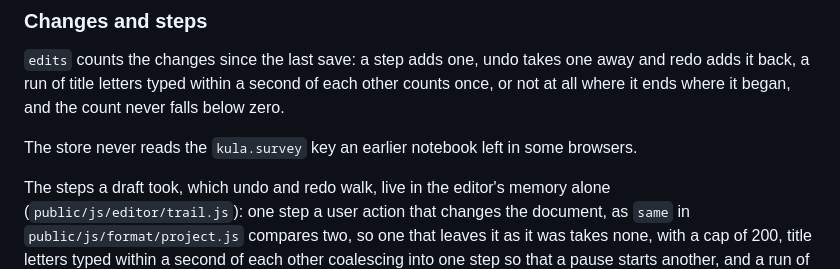
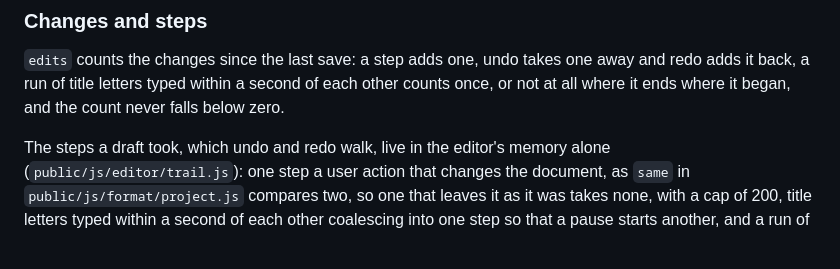
Before and after one commit to RetroAtlas/KulaWorldMap, a Markdown page: docs/editor.md, the part around the change. Rendered like a GitHub page; blank space fills up the shorter version.

Commit message:
Drop the drafts store's line about a key it never reads
The editor's notes on the drafts a browser keeps say that the store
never reads the kula.survey key an earlier notebook left in some
browsers. The line records something the store does not do, for the sake
of a key from the code's past: nothing under public/js or tests names
the key, and the notes give the store's own key where they open on the
store.

The line goes, and "Changes and steps" passes from the count of a
draft's edits straight to the steps it took.

```diff
--- a/docs/editor.md
+++ b/docs/editor.md
@@ -341,8 +341,6 @@ A draft changed here since the last write is kept until that write, one deleted
 
 `edits` counts the changes since the last save: a step adds one, undo takes one away and redo adds it back, a run of title letters typed within a second of each other counts once, or not at all where it ends where it began, and the count never falls below zero.
 
-The store never reads the `kula.survey` key an earlier notebook left in some browsers.
-
 The steps a draft took, which undo and redo walk, live in the editor's memory alone (`public/js/editor/trail.js`): one step a user action that changes the document, as `same` in `public/js/format/project.js` compares two, so one that leaves it as it was takes none, with a cap of 200, title letters typed within a second of each other coalescing into one step so that a pause starts another, and a run of them that brings the document back to where its step began taking the step away, never stored, never in a file, and dropped when the draft is deleted or another tab's copy of it is taken.
 
 ## Files
```
